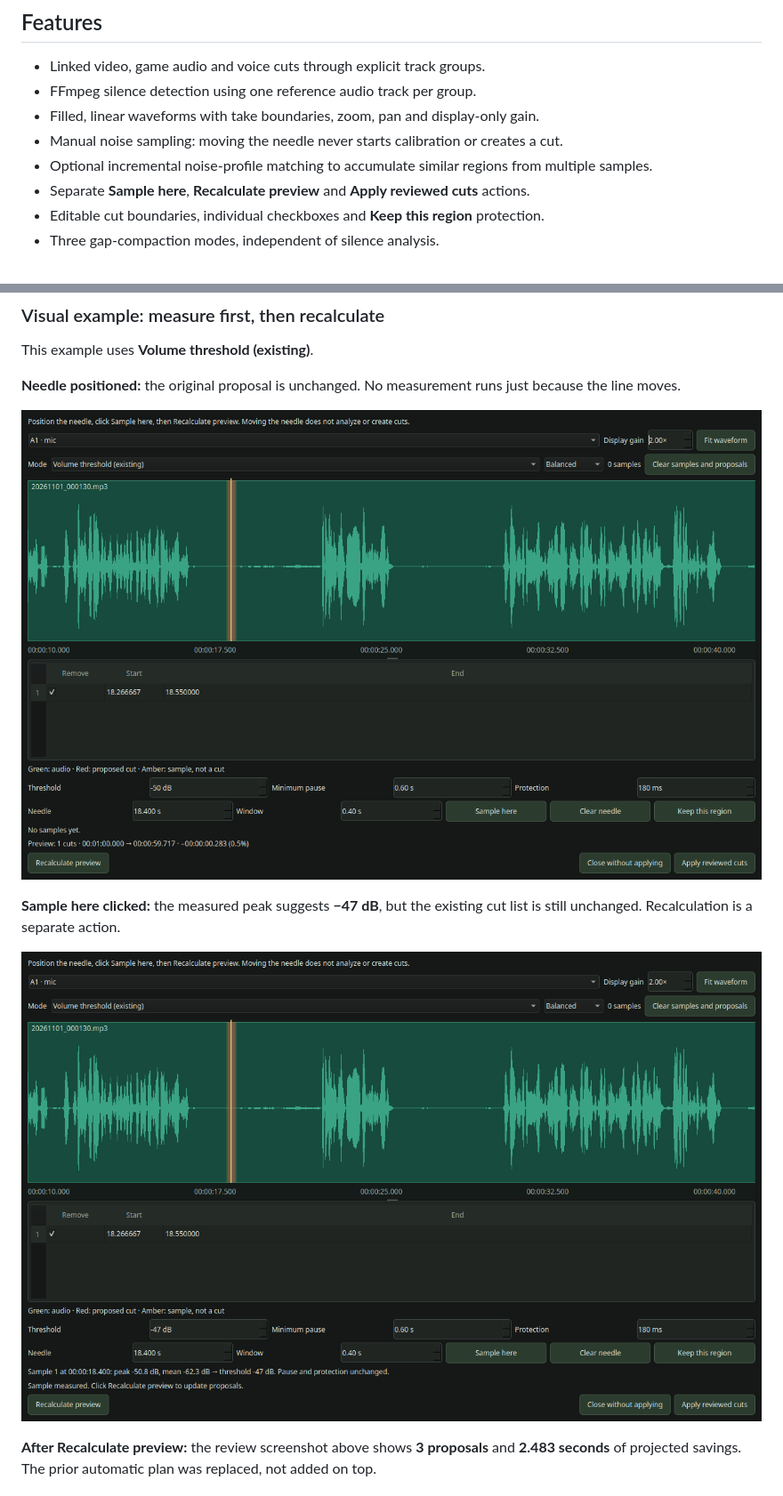
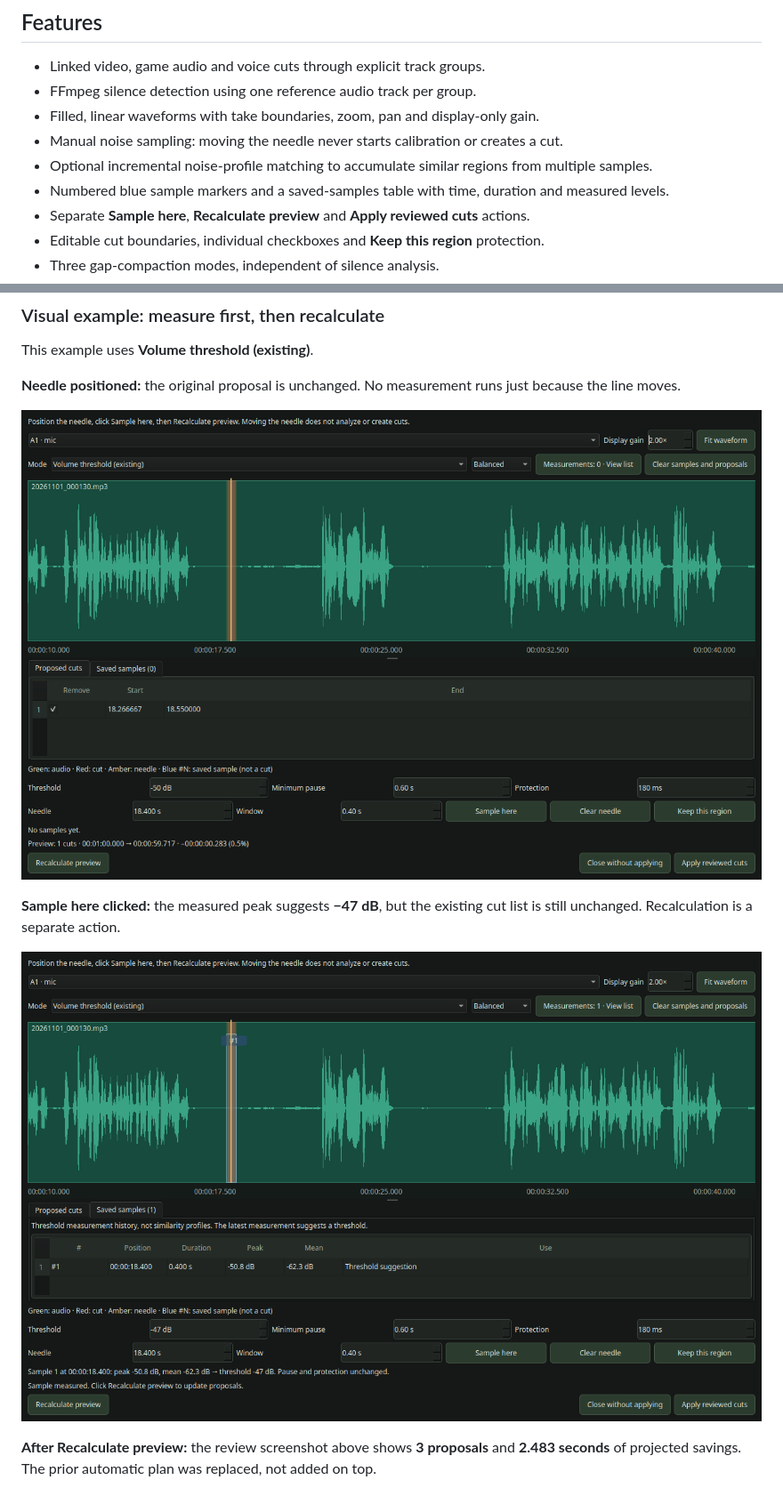
Before and after one commit to cookieukw/decut, a Markdown page: README.md, 2 parts joined by grey strips. Shown at 89% size. Drawn GitHub-style; pictures changed too: assets/screenshots/needle.png, assets/screenshots/sampling.png.

Commit message:
feat: show saved samples on waveforms and document review workflow

```diff
--- a/README.md
+++ b/README.md
@@ -34,6 +34,7 @@ The screenshots use a real **60-second excerpt** for readability. Waveforms, mea
 - Filled, linear waveforms with take boundaries, zoom, pan and display-only gain.
 - Manual noise sampling: moving the needle never starts calibration or creates a cut.
 - Optional incremental noise-profile matching to accumulate similar regions from multiple samples.
+- Numbered blue sample markers and a saved-samples table with time, duration and measured levels.
 - Separate **Sample here**, **Recalculate preview** and **Apply reviewed cuts** actions.
 - Editable cut boundaries, individual checkboxes and **Keep this region** protection.
 - Three gap-compaction modes, independent of silence analysis.
```
Also changed, not shown: other parts of README.md (+4 -0 lines), CHANGELOG.md (+1 -0 lines), docs/user-guide.md (+12 -0 lines), assets/screenshots/incremental.png, assets/screenshots/review.png, assets/screenshots/samples.png (added), 6 other files.
